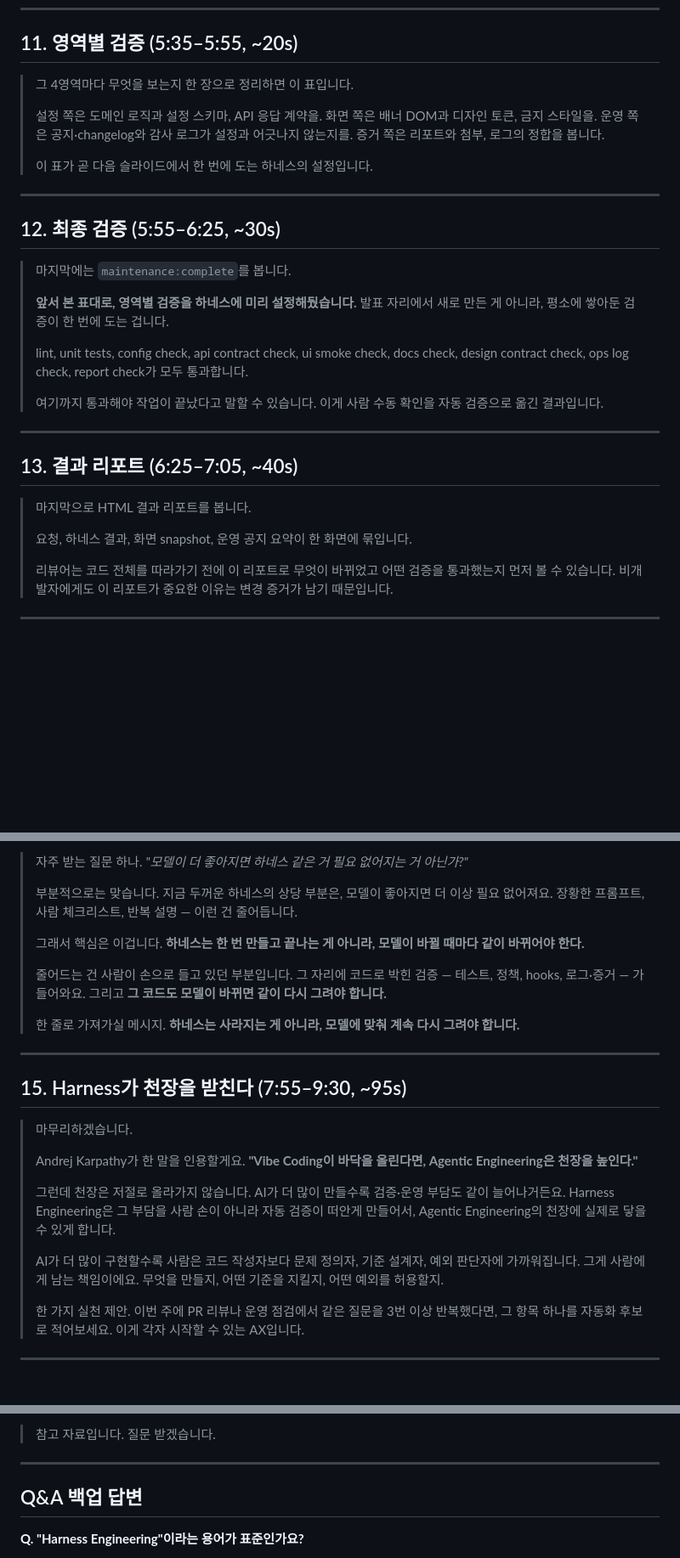
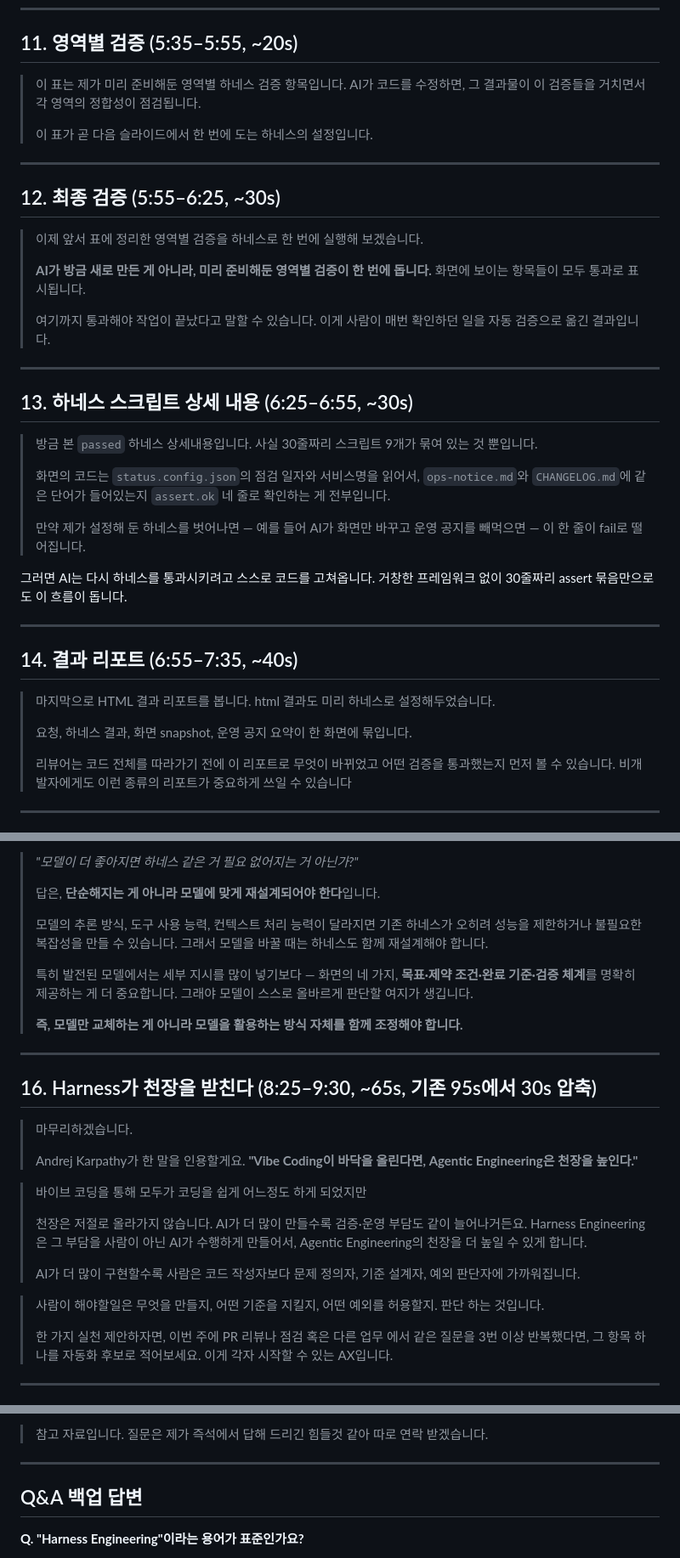
Before and after one commit to stardino2/ai-crew-learning, a Markdown page: 2026-05-18/SCRIPT.md, 3 parts joined by grey strips. Shown at 85% size. GitHub-like rendering; blank space fills up the shorter version.

```diff
--- a/2026-05-18/SCRIPT.md
+++ b/2026-05-18/SCRIPT.md
@@ -123,9 +119,7 @@
 
 ## 11. 영역별 검증 (5:35–5:55, ~20s)
 
-> 그 4영역마다 무엇을 보는지 한 장으로 정리하면 이 표입니다.
->
-> 설정 쪽은 도메인 로직과 설정 스키마, API 응답 계약을. 화면 쪽은 배너 DOM과 디자인 토큰, 금지 스타일을. 운영 쪽은 공지·changelog와 감사 로그가 설정과 어긋나지 않는지를. 증거 쪽은 리포트와 첨부, 로그의 정합을 봅니다.
+> 이 표는 제가 미리 준비해둔 영역별 하네스 검증 항목입니다. AI가 코드를 수정하면, 그 결과물이 이 검증들을 거치면서 각 영역의 정합성이 점검됩니다.
 >
 > 이 표가 곧 다음 슬라이드에서 한 번에 도는 하네스의 설정입니다.
 
@@ -133,23 +127,32 @@
 
 ## 12. 최종 검증 (5:55–6:25, ~30s)
 
-> 마지막에는 `maintenance:complete`를 봅니다.
+> 이제 앞서 표에 정리한 영역별 검증을 하네스로 한 번에 실행해 보겠습니다.
 >
-> **앞서 본 표대로, 영역별 검증을 하네스에 미리 설정해뒀습니다.** 발표 자리에서 새로 만든 게 아니라, 평소에 쌓아둔 검증이 한 번에 도는 겁니다.
+> **AI가 방금 새로 만든 게 아니라, 미리 준비해둔 영역별 검증이 한 번에 돕니다.** 화면에 보이는 항목들이 모두 통과로 표시됩니다.
 >
-> lint, unit tests, config check, api contract check, ui smoke check, docs check, design contract check, ops log check, report check가 모두 통과합니다.
->
-> 여기까지 통과해야 작업이 끝났다고 말할 수 있습니다. 이게 사람 수동 확인을 자동 검증으로 옮긴 결과입니다.
+> 여기까지 통과해야 작업이 끝났다고 말할 수 있습니다. 이게 사람이 매번 확인하던 일을 자동 검증으로 옮긴 결과입니다.
 
 ---
 
-## 13. 결과 리포트 (6:25–7:05, ~40s)
+## 13. 하네스 스크립트 상세 내용 (6:25–6:55, ~30s)
 
-> 마지막으로 HTML 결과 리포트를 봅니다.
+> 방금 본 `passed` 하네스 상세내용입니다. 사실 30줄짜리 스크립트 9개가 묶여 있는 것 뿐입니다.
+>
+> 화면의 코드는 `status.config.json`의 점검 일자와 서비스명을 읽어서, `ops-notice.md`와 `CHANGELOG.md`에 같은 단어가 들어있는지 `assert.ok` 네 줄로 확인하는 게 전부입니다.
+>
+> 만약 제가 설정해 둔 하네스를 벗어나면 — 예를 들어 AI가 화면만 바꾸고 운영 공지를 빼먹으면 — 이 한 줄이 fail로 떨어집니다.
+
+그러면 AI는 다시 하네스를 통과시키려고 스스로 코드를 고쳐옵니다. 거창한 프레임워크 없이 30줄짜리 assert 묶음만으로도 이 흐름이 돕니다.
+
+---
+
+## 14. 결과 리포트 (6:55–7:35, ~40s)
+
+> 마지막으로 HTML 결과 리포트를 봅니다. html 결과도 미리 하네스로 설정해두었습니다.
 >
 > 요청, 하네스 결과, 화면 snapshot, 운영 공지 요약이 한 화면에 묶입니다.
 >
-> 리뷰어는 코드 전체를 따라가기 전에 이 리포트로 무엇이 바뀌었고 어떤 검증을 통과했는지 먼저 볼 수 있습니다. 비개발자에게도 이 리포트가 중요한 이유는 변경 증거가 남기 때문입니다.
-
+> 리뷰어는 코드 전체를 따라가기 전에 이 리포트로 무엇이 바뀌었고 어떤 검증을 통과했는지 먼저 볼 수 있습니다. 비개발자에게도 이런 종류의 리포트가 중요하게 쓰일 수 있습니다
 ---
 
@@ -157,28 +160,31 @@
 
-> 자주 받는 질문 하나. *"모델이 더 좋아지면 하네스 같은 거 필요 없어지는 거 아닌가?"*
+> *"모델이 더 좋아지면 하네스 같은 거 필요 없어지는 거 아닌가?"*
 >
-> 부분적으로는 맞습니다. 지금 두꺼운 하네스의 상당 부분은, 모델이 좋아지면 더 이상 필요 없어져요. 장황한 프롬프트, 사람 체크리스트, 반복 설명 — 이런 건 줄어듭니다.
+> 답은, **단순해지는 게 아니라 모델에 맞게 재설계되어야 한다**입니다.
 >
-> 그래서 핵심은 이겁니다. **하네스는 한 번 만들고 끝나는 게 아니라, 모델이 바뀔 때마다 같이 바뀌어야 한다.**
+> 모델의 추론 방식, 도구 사용 능력, 컨텍스트 처리 능력이 달라지면 기존 하네스가 오히려 성능을 제한하거나 불필요한 복잡성을 만들 수 있습니다. 그래서 모델을 바꿀 때는 하네스도 함께 재설계해야 합니다.
 >
-> 줄어드는 건 사람이 손으로 들고 있던 부분입니다. 그 자리에 코드로 박힌 검증 — 테스트, 정책, hooks, 로그·증거 — 가 들어와요. 그리고 **그 코드도 모델이 바뀌면 같이 다시 그려야 합니다.**
+> 특히 발전된 모델에서는 세부 지시를 많이 넣기보다 — 화면의 네 가지, **목표·제약 조건·완료 기준·검증 체계**를 명확히 제공하는 게 더 중요합니다. 그래야 모델이 스스로 올바르게 판단할 여지가 생깁니다.
 >
-> 한 줄로 가져가실 메시지.
-> **하네스는 사라지는 게 아니라, 모델에 맞춰 계속 다시 그려야 합니다.**
-
+> **즉, 모델만 교체하는 게 아니라 모델을 활용하는 방식 자체를 함께 조정해야 합니다.**
+>
 ---
 
-## 15. Harness가 천장을 받친다 (7:55–9:30, ~95s)
+## 16. Harness가 천장을 받친다 (8:25–9:30, ~65s, 기존 95s에서 30s 압축)
 
 > 마무리하겠습니다.
 >
 > Andrej Karpathy가 한 말을 인용할게요. **"Vibe Coding이 바닥을 올린다면, Agentic Engineering은 천장을 높인다."**
+
+> 바이브 코딩을 통해 모두가 코딩을 쉽게 어느정도 하게 되었지만
 >
-> 그런데 천장은 저절로 올라가지 않습니다. AI가 더 많이 만들수록 검증·운영 부담도 같이 늘어나거든요. Harness Engineering은 그 부담을 사람 손이 아니라 자동 검증이 떠안게 만들어서, Agentic Engineering의 천장에 실제로 닿을 수 있게 합니다.
+> 천장은 저절로 올라가지 않습니다. AI가 더 많이 만들수록 검증·운영 부담도 같이 늘어나거든요. Harness Engineering은 그 부담을 사람이 아닌 AI가 수행하게 만들어서, Agentic Engineering의 천장을 더 높일 수 있게 합니다.
 >
-> AI가 더 많이 구현할수록 사람은 코드 작성자보다 문제 정의자, 기준 설계자, 예외 판단자에 가까워집니다. 그게 사람에게 남는 책임이에요. 무엇을 만들지, 어떤 기준을 지킬지, 어떤 예외를 허용할지.
+> AI가 더 많이 구현할수록 사람은 코드 작성자보다 문제 정의자, 기준 설계자, 예외 판단자에 가까워집니다.
+
+> 사람이 해야할일은  무엇을 만들지, 어떤 기준을 지킬지, 어떤 예외를 허용할지. 판단 하는 것입니다.
 >
-> 한 가지 실천 제안. 이번 주에 PR 리뷰나 운영 점검에서 같은 질문을 3번 이상 반복했다면, 그 항목 하나를 자동화 후보로 적어보세요. 이게 각자 시작할 수 있는 AX입니다.
+> 한 가지 실천 제안하자면, 이번 주에 PR 리뷰나 점검 혹은 다른 업무 에서 같은 질문을 3번 이상 반복했다면, 그 항목 하나를 자동화 후보로 적어보세요. 이게 각자 시작할 수 있는 AX입니다.
 
 ---
 
@@ -186,5 +192,5 @@
 
-> 참고 자료입니다. 질문 받겠습니다.
+> 참고 자료입니다. 질문은 제가 즉석에서 답해 드리긴 힘들것 같아 따로 연락 받겠습니다.
 
 ---
 
```
Also changed, not shown: other parts of 2026-05-18/SCRIPT.md (+26 -30 lines).
